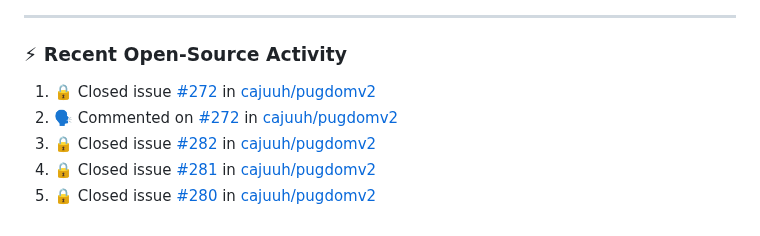
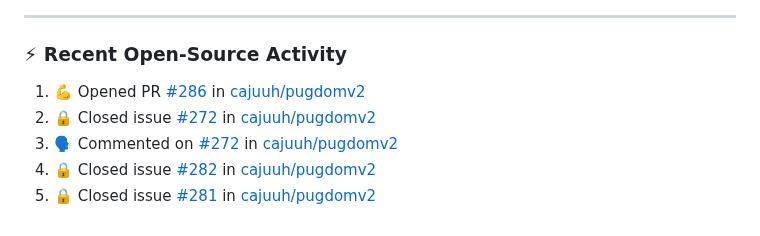
Before and after one commit to cajuuh/cajuuh, a Markdown page: README.md, the part around the change. GitHub-like rendering.

Commit message:
chore: update recent open source activity [skip ci]

```diff
--- a/README.md
+++ b/README.md
@@ -94,9 +94,9 @@
 ### ⚡ Recent Open-Source Activity
 
 <!--START_SECTION:activity-->
-1. 🔒 Closed issue [#272](https://github.com/cajuuh/pugdomv2/issues/272) in [cajuuh/pugdomv2](https://github.com/cajuuh/pugdomv2)
-2. 🗣 Commented on [#272](https://github.com/cajuuh/pugdomv2/issues/272#issuecomment-6458807773) in [cajuuh/pugdomv2](https://github.com/cajuuh/pugdomv2)
-3. 🔒 Closed issue [#282](https://github.com/cajuuh/pugdomv2/issues/282) in [cajuuh/pugdomv2](https://github.com/cajuuh/pugdomv2)
-4. 🔒 Closed issue [#281](https://github.com/cajuuh/pugdomv2/issues/281) in [cajuuh/pugdomv2](https://github.com/cajuuh/pugdomv2)
-5. 🔒 Closed issue [#280](https://github.com/cajuuh/pugdomv2/issues/280) in [cajuuh/pugdomv2](https://github.com/cajuuh/pugdomv2)
+1. 💪 Opened PR [#286](https://github.com/cajuuh/pugdomv2/pull/286) in [cajuuh/pugdomv2](https://github.com/cajuuh/pugdomv2)
+2. 🔒 Closed issue [#272](https://github.com/cajuuh/pugdomv2/issues/272) in [cajuuh/pugdomv2](https://github.com/cajuuh/pugdomv2)
+3. 🗣 Commented on [#272](https://github.com/cajuuh/pugdomv2/issues/272#issuecomment-6458807773) in [cajuuh/pugdomv2](https://github.com/cajuuh/pugdomv2)
+4. 🔒 Closed issue [#282](https://github.com/cajuuh/pugdomv2/issues/282) in [cajuuh/pugdomv2](https://github.com/cajuuh/pugdomv2)
+5. 🔒 Closed issue [#281](https://github.com/cajuuh/pugdomv2/issues/281) in [cajuuh/pugdomv2](https://github.com/cajuuh/pugdomv2)
 <!--END_SECTION:activity-->
```
